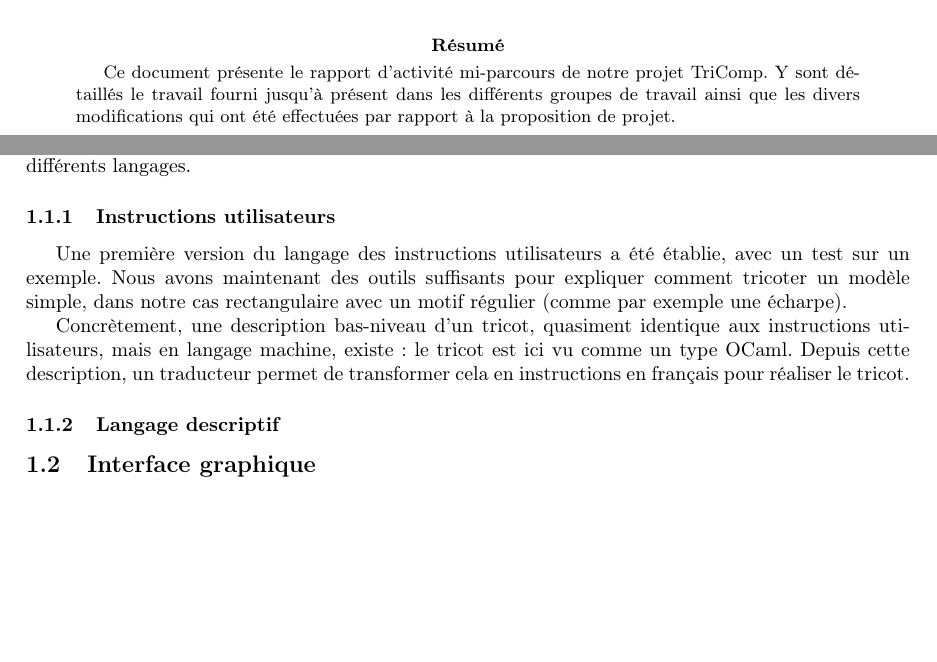
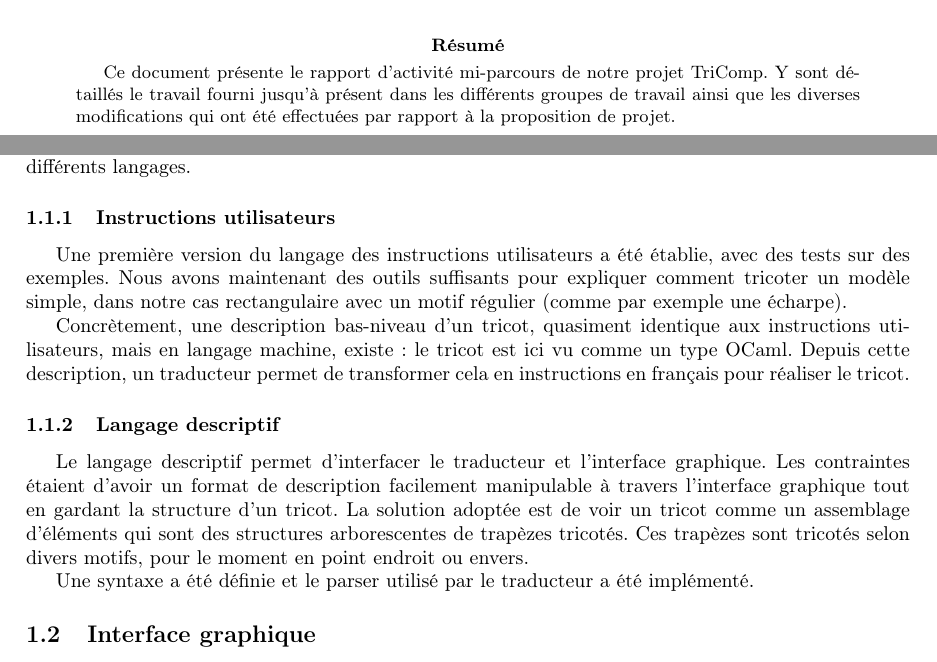
Before and after one commit to TriComp/Documents, a LaTeX paper (midterm-report/midterm.tex): two parts of pages 1 and 3 of 4, joined at a grey line, cut so that both start at the same text, the shorter picture padded with empty space. Compiled offline with pdfLaTeX.

Commit message:
typos + langage descriptif

```diff
--- a/midterm-report/midterm.tex
+++ b/midterm-report/midterm.tex
@@ -43,7 +43,7 @@
        \vspace{2.5cm}
     \begin{abstract}
 	Ce document présente le rapport d'activité mi-parcours de notre projet TriComp. Y sont détaillés le travail fourni jusqu'à présent
-dans les différents groupes de travail ainsi que les divers modifications qui ont été effectuées par rapport à la proposition de projet.
+dans les différents groupes de travail ainsi que les diverses modifications qui ont été effectuées par rapport à la proposition de projet.
     \end{abstract}
   \end{titlepage}
 \makeatother
@@ -74,13 +74,20 @@ L'étape cruciale de définition des langages a été effectuée. Nous exposons
 
 \subsubsection{Instructions utilisateurs}
 
-Une première version du langage des instructions utilisateurs a été établie, avec un test sur un exemple. Nous avons maintenant des outils
+Une première version du langage des instructions utilisateurs a été établie, avec des tests sur des exemples. Nous avons maintenant des outils
 suffisants pour expliquer comment tricoter un modèle simple, dans notre cas rectangulaire avec un motif régulier (comme par exemple une écharpe).
 
 Concrètement, une description bas-niveau d'un tricot, quasiment identique aux instructions utilisateurs, mais en langage machine, existe : le tricot
 est ici vu comme un type OCaml. Depuis cette description, un traducteur permet de transformer cela en instructions en français pour réaliser le tricot.
 
 \subsubsection{Langage descriptif}
+
+Le langage descriptif permet d'interfacer le traducteur et l'interface graphique. Les contraintes étaient d'avoir un format de description facilement manipulable à travers l'interface graphique tout en gardant la structure d'un tricot. La solution adoptée est de voir un tricot comme un assemblage d'éléments qui sont des structures arborescentes de trapèzes tricotés. Ces trapèzes sont tricotés selon divers motifs, pour le moment en point endroit ou envers.
+
+% Si quelqu'un est capable de faire une figure avec le poncho qui avait été dessiné au tableau on peut mettre un exemple de fichier .tricot?
+
+Une syntaxe a été définie et le parser utilisé par le traducteur a été implémenté.
+
 
 \subsection{Interface graphique}
 
```
